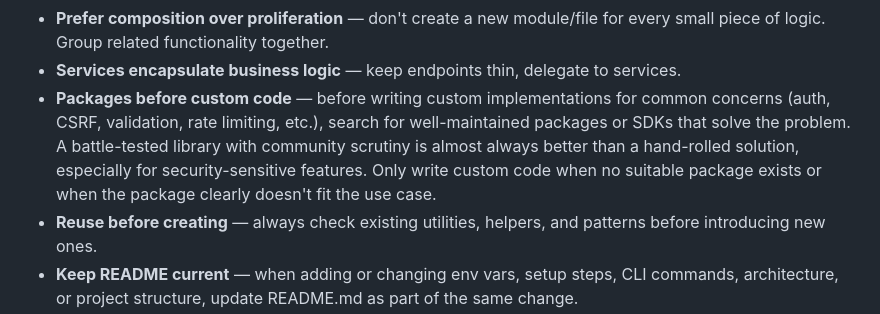
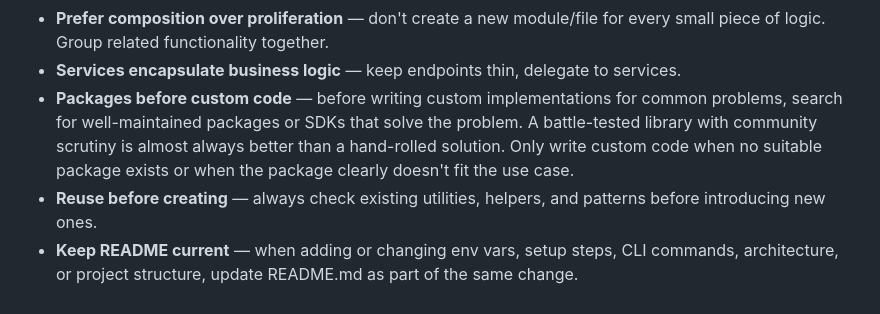
Before and after one commit to jacobespersen/oopsie, a Markdown page: CLAUDE.md, the part around the change. GitHub-like rendering.

Commit message:
docs: broaden packages-before-custom-code guideline in CLAUDE.md
Co-Authored-By: Claude Opus 4.6 <noreply@anthropic.com>

```diff
--- a/CLAUDE.md
+++ b/CLAUDE.md
@@ -87,7 +87,7 @@ alembic/           — DB migrations
 - **Comment non-obvious code** — add inline comments when logic isn't immediately self-evident, especially for complex business rules, multi-step flows, workarounds, and constraint rationale. Don't comment the obvious, but err on the side of clarity for anything a new reader would need to pause and reason about.
 - **Prefer composition over proliferation** — don't create a new module/file for every small piece of logic. Group related functionality together.
 - **Services encapsulate business logic** — keep endpoints thin, delegate to services.
-- **Packages before custom code** — before writing custom implementations for common concerns (auth, CSRF, validation, rate limiting, etc.), search for well-maintained packages or SDKs that solve the problem. A battle-tested library with community scrutiny is almost always better than a hand-rolled solution, especially for security-sensitive features. Only write custom code when no suitable package exists or when the package clearly doesn't fit the use case.
+- **Packages before custom code** — before writing custom implementations for common problems, search for well-maintained packages or SDKs that solve the problem. A battle-tested library with community scrutiny is almost always better than a hand-rolled solution. Only write custom code when no suitable package exists or when the package clearly doesn't fit the use case.
 - **Reuse before creating** — always check existing utilities, helpers, and patterns before introducing new ones.
 - **Keep README current** — when adding or changing env vars, setup steps, CLI commands, architecture, or project structure, update README.md as part of the same change.
 - **Pydantic request/response models** — define explicit Pydantic schemas for API input and output. Don't return raw dicts or ORM objects from endpoints.
```
